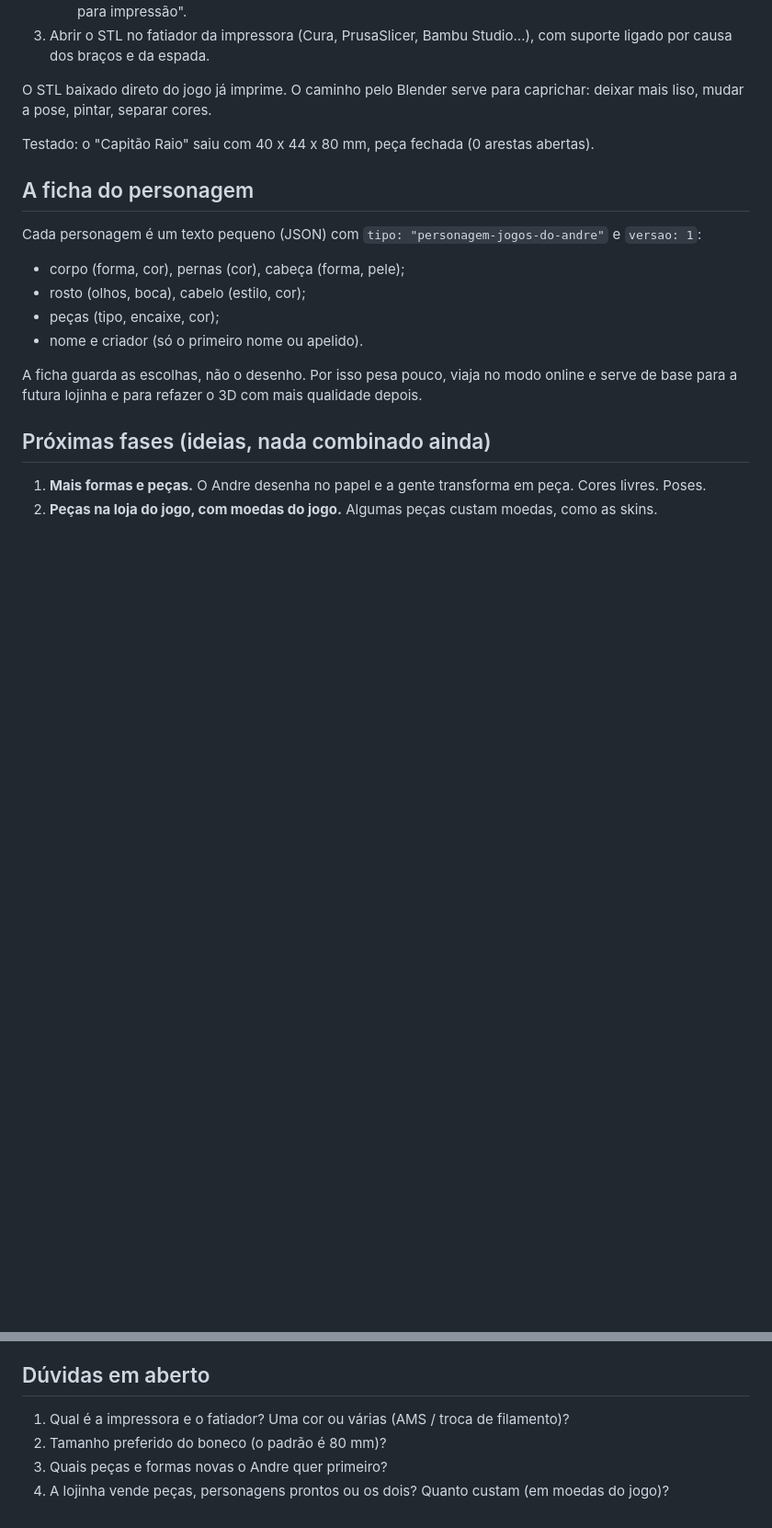
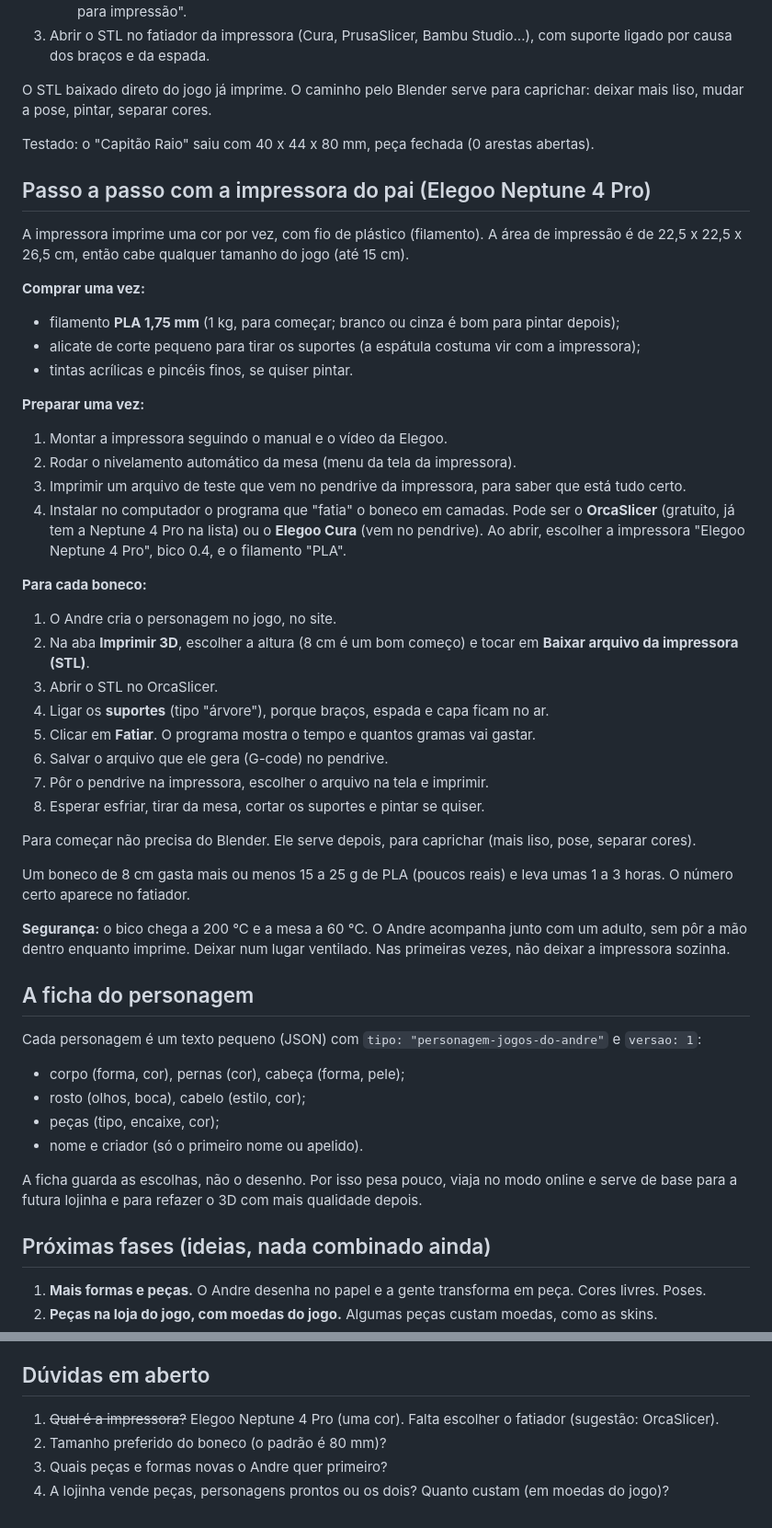
Before and after one commit to thidesigner/mete-sarrafo, a Markdown page: ideias/personagens-e-impressao-3d.md, 2 parts joined by grey strips. Shown at 92% size. GitHub-like rendering; blank space fills up the shorter version.

Commit message:
Passo a passo de impressão com a Elegoo Neptune 4 Pro
Co-Authored-By: Claude Opus 5.5 <noreply@anthropic.com>
Claude-Session: https://claude.ai/code/session_01H22txPn8qQbhhY6Y44q4xX

```diff
--- a/ideias/personagens-e-impressao-3d.md
+++ b/ideias/personagens-e-impressao-3d.md
@@ -35,6 +35,37 @@ Ideia (30/out): no jogo, o Andre e os amigos montam personagens exclusivos arras
 O STL baixado direto do jogo já imprime. O caminho pelo Blender serve para caprichar: deixar mais liso, mudar a pose, pintar, separar cores.
 
 Testado: o "Capitão Raio" saiu com 40 x 44 x 80 mm, peça fechada (0 arestas abertas).
+
+## Passo a passo com a impressora do pai (Elegoo Neptune 4 Pro)
+
+A impressora imprime uma cor por vez, com fio de plástico (filamento). A área de impressão é de 22,5 x 22,5 x 26,5 cm, então cabe qualquer tamanho do jogo (até 15 cm).
+
+**Comprar uma vez:**
+- filamento **PLA 1,75 mm** (1 kg, para começar; branco ou cinza é bom para pintar depois);
+- alicate de corte pequeno para tirar os suportes (a espátula costuma vir com a impressora);
+- tintas acrílicas e pincéis finos, se quiser pintar.
+
+**Preparar uma vez:**
+1. Montar a impressora seguindo o manual e o vídeo da Elegoo.
+2. Rodar o nivelamento automático da mesa (menu da tela da impressora).
+3. Imprimir um arquivo de teste que vem no pendrive da impressora, para saber que está tudo certo.
+4. Instalar no computador o programa que "fatia" o boneco em camadas. Pode ser o **OrcaSlicer** (gratuito, já tem a Neptune 4 Pro na lista) ou o **Elegoo Cura** (vem no pendrive). Ao abrir, escolher a impressora "Elegoo Neptune 4 Pro", bico 0.4, e o filamento "PLA".
+
+**Para cada boneco:**
+1. O Andre cria o personagem no jogo, no site.
+2. Na aba **Imprimir 3D**, escolher a altura (8 cm é um bom começo) e tocar em **Baixar arquivo da impressora (STL)**.
+3. Abrir o STL no OrcaSlicer.
+4. Ligar os **suportes** (tipo "árvore"), porque braços, espada e capa ficam no ar.
+5. Clicar em **Fatiar**. O programa mostra o tempo e quantos gramas vai gastar.
+6. Salvar o arquivo que ele gera (G-code) no pendrive.
+7. Pôr o pendrive na impressora, escolher o arquivo na tela e imprimir.
+8. Esperar esfriar, tirar da mesa, cortar os suportes e pintar se quiser.
+
+Para começar não precisa do Blender. Ele serve depois, para caprichar (mais liso, pose, separar cores).
+
+Um boneco de 8 cm gasta mais ou menos 15 a 25 g de PLA (poucos reais) e leva umas 1 a 3 horas. O número certo aparece no fatiador.
+
+**Segurança:** o bico chega a 200 °C e a mesa a 60 °C. O Andre acompanha junto com um adulto, sem pôr a mão dentro enquanto imprime. Deixar num lugar ventilado. Nas primeiras vezes, não deixar a impressora sozinha.
 
 ## A ficha do personagem
 
@@ -74,7 +105,7 @@ Isto não é conselho jurídico. Antes de vender, vale conversar com um contador
 
 ## Dúvidas em aberto
 
-1. Qual é a impressora e o fatiador? Uma cor ou várias (AMS / troca de filamento)?
+1. ~~Qual é a impressora?~~ Elegoo Neptune 4 Pro (uma cor). Falta escolher o fatiador (sugestão: OrcaSlicer).
 2. Tamanho preferido do boneco (o padrão é 80 mm)?
 3. Quais peças e formas novas o Andre quer primeiro?
 4. A lojinha vende peças, personagens prontos ou os dois? Quanto custam (em moedas do jogo)?
```
